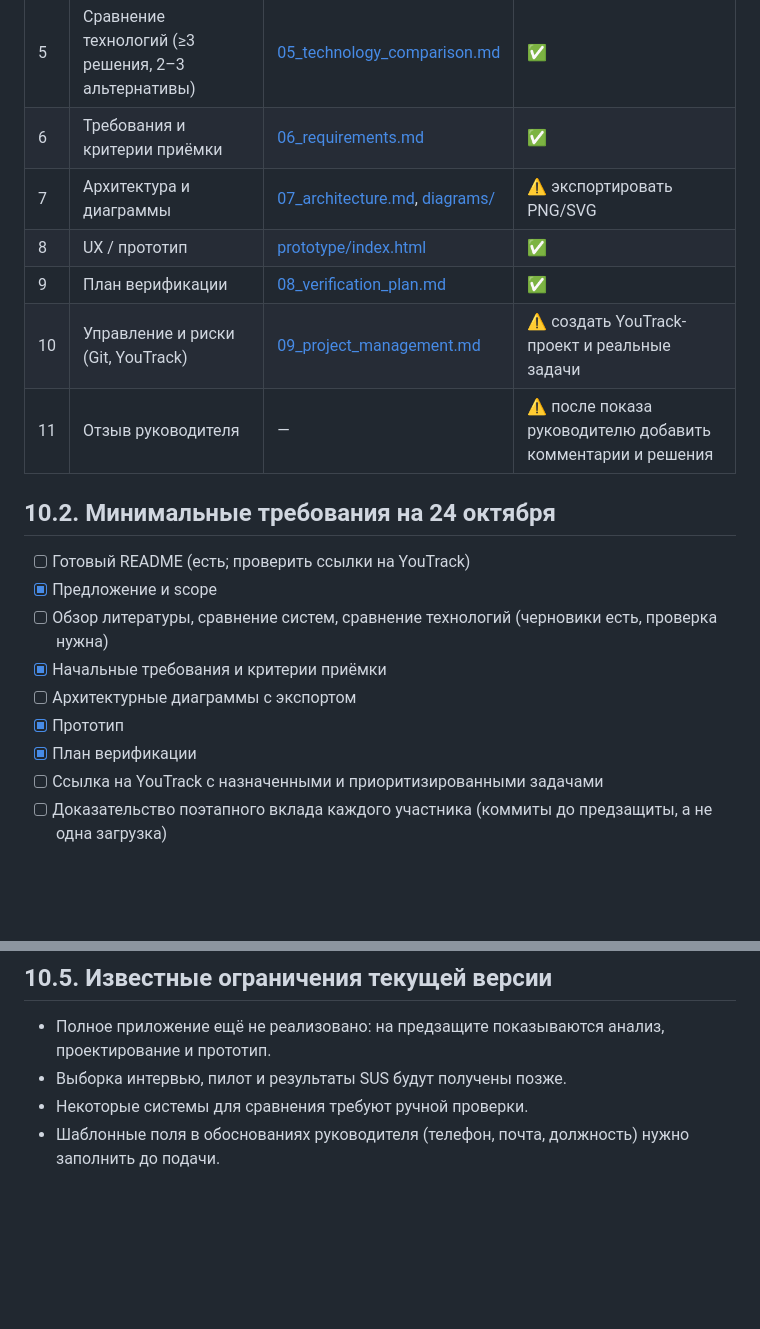
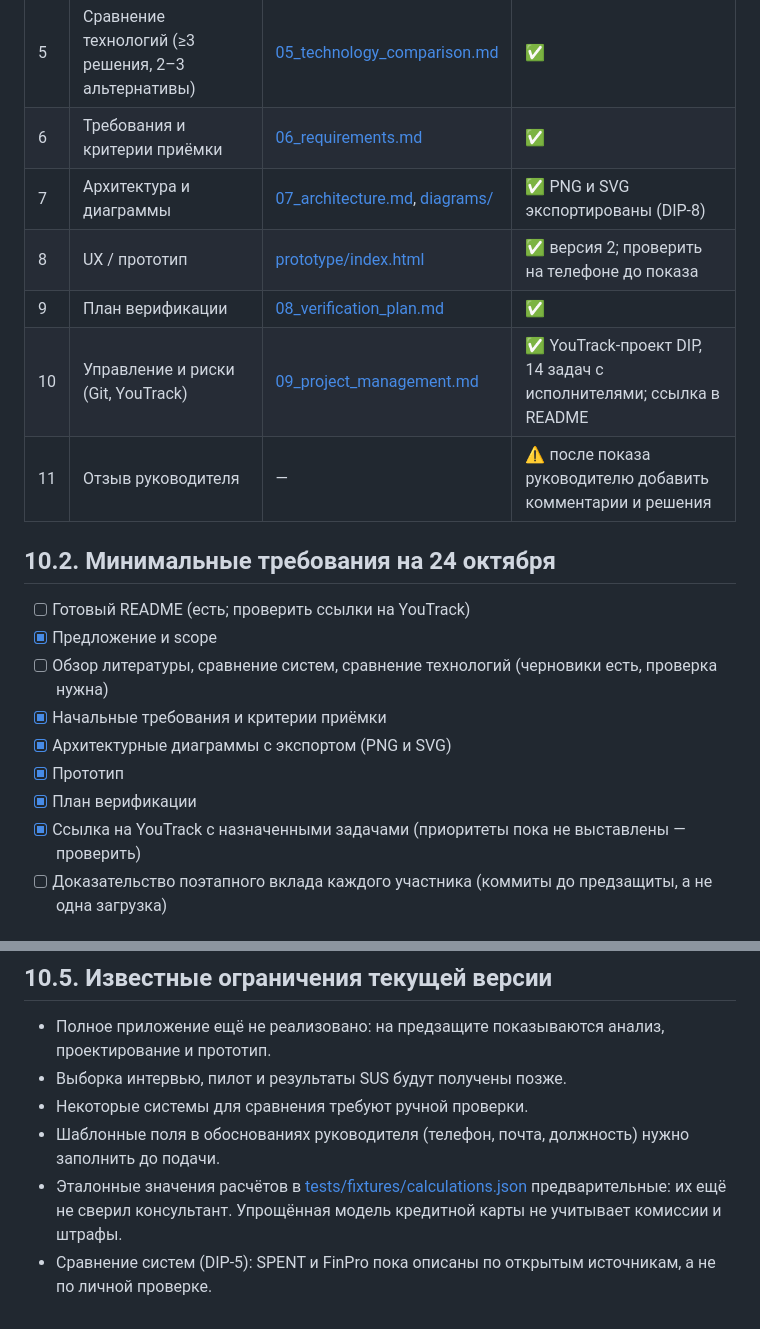
Before and after one commit to Samandar-subo/Development-of-a-Game-Based-Platform-for-Financial-Literacy-Education-for-Students, a Markdown page: docs/10_pre_defense_checklist.md, 2 parts joined by grey strips. Rendered like a GitHub page; blank space fills up the shorter version.

Commit message:
DIP-13: Update pre-defense checklist statuses

```diff
--- a/docs/10_pre_defense_checklist.md
+++ b/docs/10_pre_defense_checklist.md
@@ -12,10 +12,10 @@
 | 4 | Сравнение существующих систем (3–5, 6–10 критериев) | [04_existing_systems.md](04_existing_systems.md) | ⚠️ заполнить ячейки «проверить» |
 | 5 | Сравнение технологий (≥3 решения, 2–3 альтернативы) | [05_technology_comparison.md](05_technology_comparison.md) | ✅ |
 | 6 | Требования и критерии приёмки | [06_requirements.md](06_requirements.md) | ✅ |
-| 7 | Архитектура и диаграммы | [07_architecture.md](07_architecture.md), [diagrams/](../diagrams/) | ⚠️ экспортировать PNG/SVG |
-| 8 | UX / прототип | [prototype/index.html](../prototype/index.html) | ✅ |
+| 7 | Архитектура и диаграммы | [07_architecture.md](07_architecture.md), [diagrams/](../diagrams/) | ✅ PNG и SVG экспортированы (DIP-8) |
+| 8 | UX / прототип | [prototype/index.html](../prototype/index.html) | ✅ версия 2; проверить на телефоне до показа |
 | 9 | План верификации | [08_verification_plan.md](08_verification_plan.md) | ✅ |
-| 10 | Управление и риски (Git, YouTrack) | [09_project_management.md](09_project_management.md) | ⚠️ создать YouTrack-проект и реальные задачи |
+| 10 | Управление и риски (Git, YouTrack) | [09_project_management.md](09_project_management.md) | ✅ YouTrack-проект DIP, 14 задач с исполнителями; ссылка в README |
 | 11 | Отзыв руководителя | — | ⚠️ после показа руководителю добавить комментарии и решения |
 
 ## 10.2. Минимальные требования на 24 октября
@@ -24,10 +24,10 @@
 - [x] Предложение и scope
 - [ ] Обзор литературы, сравнение систем, сравнение технологий (черновики есть, проверка нужна)
 - [x] Начальные требования и критерии приёмки
-- [ ] Архитектурные диаграммы с экспортом
+- [x] Архитектурные диаграммы с экспортом (PNG и SVG)
 - [x] Прототип
 - [x] План верификации
-- [ ] Ссылка на YouTrack с назначенными и приоритизированными задачами
+- [x] Ссылка на YouTrack с назначенными задачами (приоритеты пока не выставлены — проверить)
 - [ ] Доказательство поэтапного вклада каждого участника (коммиты до предзащиты, а не одна загрузка)
 
 ## 10.3. Правила Git (обязательные)
@@ -52,3 +52,5 @@
 - Выборка интервью, пилот и результаты SUS будут получены позже.
 - Некоторые системы для сравнения требуют ручной проверки.
 - Шаблонные поля в обоснованиях руководителя (телефон, почта, должность) нужно заполнить до подачи.
+- Эталонные значения расчётов в [tests/fixtures/calculations.json](../tests/fixtures/calculations.json) предварительные: их ещё не сверил консультант. Упрощённая модель кредитной карты не учитывает комиссии и штрафы.
+- Сравнение систем (DIP-5): SPENT и FinPro пока описаны по открытым источникам, а не по личной проверке.
```
